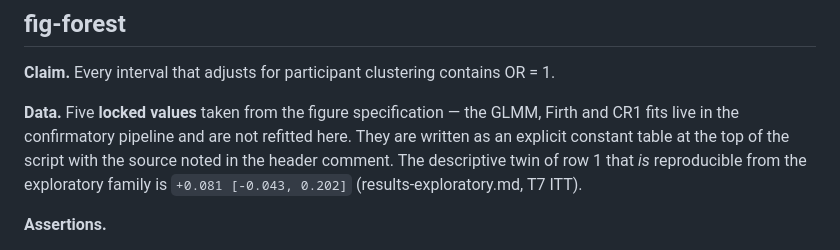
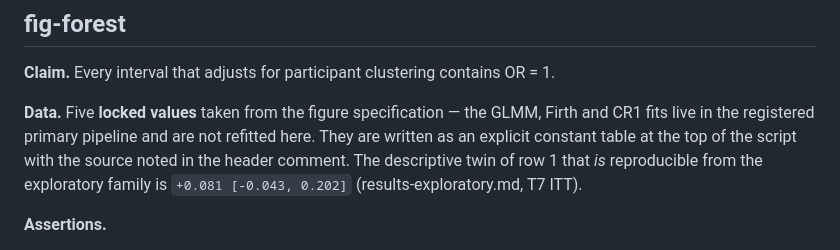
Before and after one commit to junyu02/dissertation-materials, a Markdown page: figures/README.md, the part around the change. Rendered like a GitHub page.

```diff
--- a/figures/README.md
+++ b/figures/README.md
@@ -65,7 +65,7 @@ control `[0.553, 0.764]`, reasoning `[0.645, 0.831]`.
 **Claim.** Every interval that adjusts for participant clustering contains OR = 1.
 
 **Data.** Five **locked values** taken from the figure specification — the GLMM,
-Firth and CR1 fits live in the confirmatory pipeline and are not refitted here.
+Firth and CR1 fits live in the registered primary pipeline and are not refitted here.
 They are written as an explicit constant table at the top of the script with the
 source noted in the header comment. The descriptive twin of row 1 that *is*
 reproducible from the exploratory family is `+0.081 [-0.043, 0.202]`
```
Also changed, not shown: README.md (+21 -14 lines).
